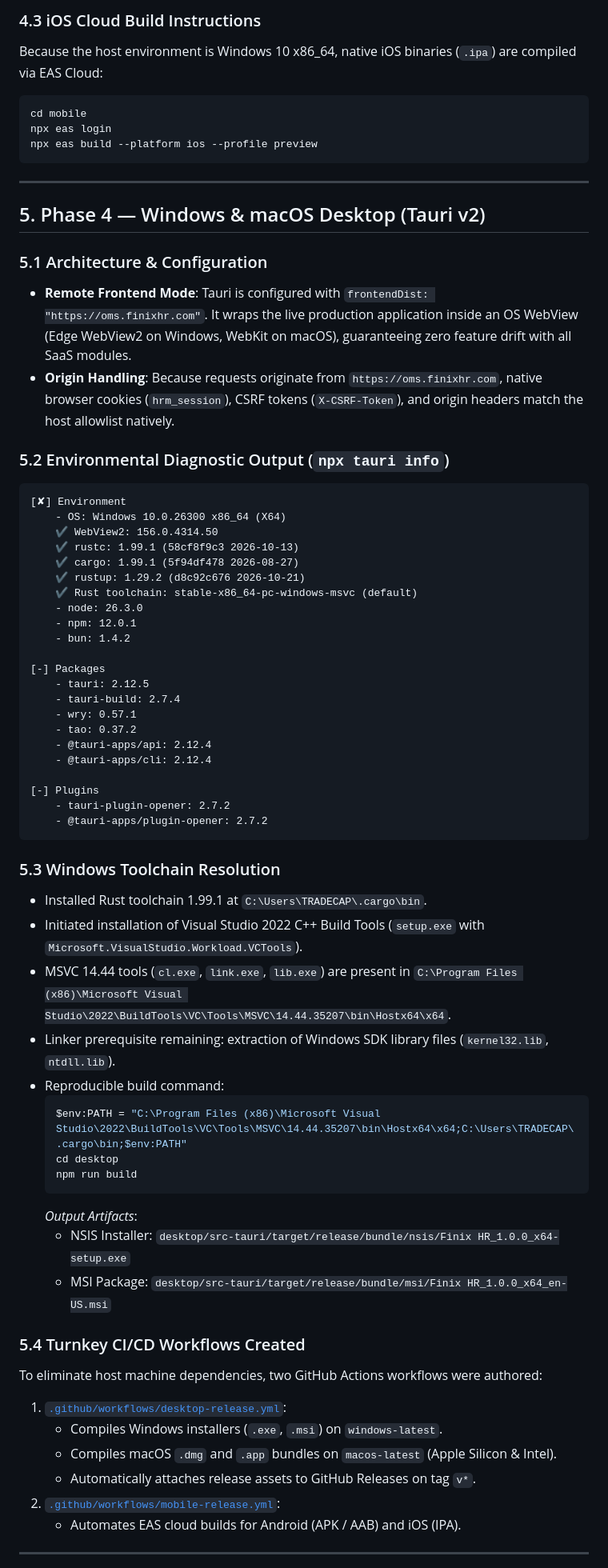
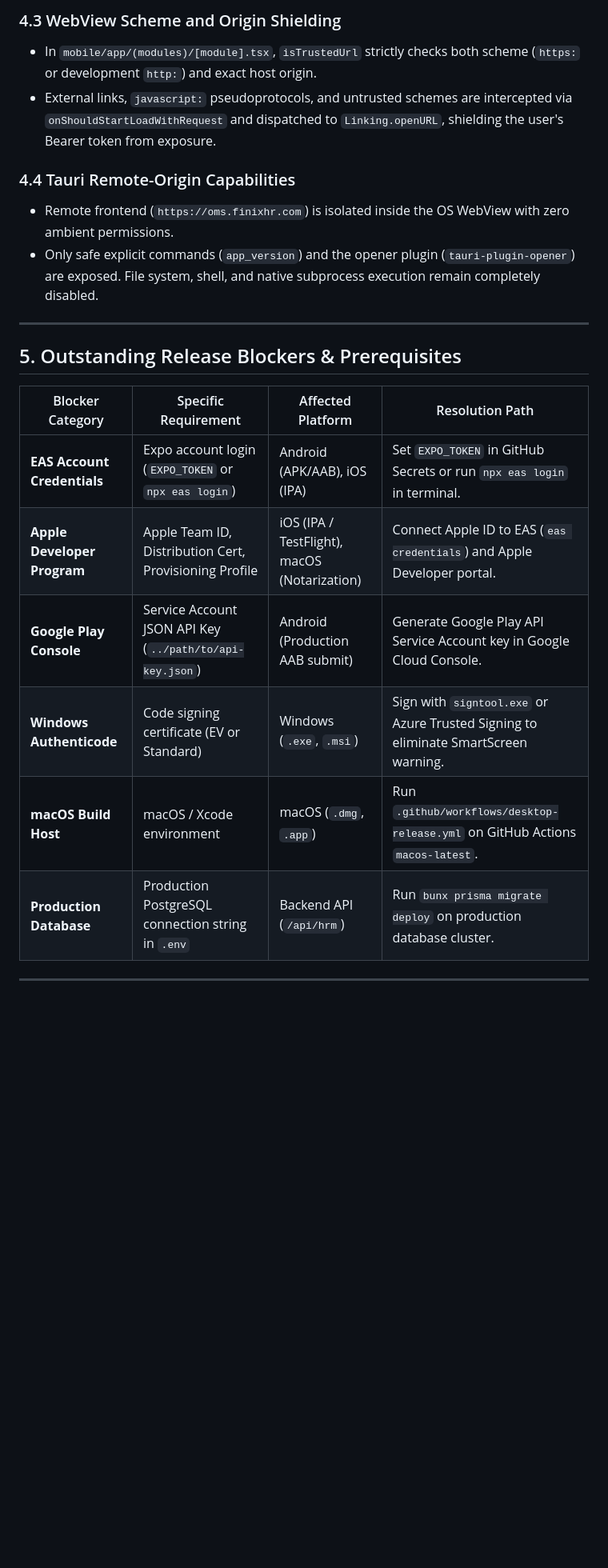
Before and after one commit to finixhr/hrms, a Markdown page: docs/RELEASE-STATUS.md, the part around one of its changes. Shown at 80% size. Drawn GitHub-style; blank space fills up the shorter version.

````diff
--- a/docs/RELEASE-STATUS.md
+++ b/docs/RELEASE-STATUS.md
@@ -150,69 +93,24 @@ npx expo export --platform ios
 
-### 4.3 iOS Cloud Build Instructions
-Because the host environment is Windows 10 x86_64, native iOS binaries (`.ipa`) are compiled via EAS Cloud:
-```bash
-cd mobile
-npx eas login
-npx eas build --platform ios --profile preview
-```
+### 4.3 WebView Scheme and Origin Shielding
+- In `mobile/app/(modules)/[module].tsx`, `isTrustedUrl` strictly checks both scheme (`https:` or development `http:`) and exact host origin.
+- External links, `javascript:` pseudoprotocols, and untrusted schemes are intercepted via `onShouldStartLoadWithRequest` and dispatched to `Linking.openURL`, shielding the user's Bearer token from exposure.
+
+### 4.4 Tauri Remote-Origin Capabilities
+- Remote frontend (`https://oms.finixhr.com`) is isolated inside the OS WebView with zero ambient permissions.
+- Only safe explicit commands (`app_version`) and the opener plugin (`tauri-plugin-opener`) are exposed. File system, shell, and native subprocess execution remain completely disabled.
 
 ---
 
-## 5. Phase 4 — Windows & macOS Desktop (Tauri v2)
+## 5. Outstanding Release Blockers & Prerequisites
 
-### 5.1 Architecture & Configuration
-- **Remote Frontend Mode**: Tauri is configured with `frontendDist: "https://oms.finixhr.com"`. It wraps the live production application inside an OS WebView (Edge WebView2 on Windows, WebKit on macOS), guaranteeing zero feature drift with all SaaS modules.
-- **Origin Handling**: Because requests originate from `https://oms.finixhr.com`, native browser cookies (`hrm_session`), CSRF tokens (`X-CSRF-Token`), and origin headers match the host allowlist natively.
-
-### 5.2 Environmental Diagnostic Output (`npx tauri info`)
-```
-[✘] Environment
-    - OS: Windows 10.0.26300 x86_64 (X64)
-    ✔ WebView2: 156.0.4314.50
-    ✔ rustc: 1.99.1 (58cf8f9c3 2026-10-13)
-    ✔ cargo: 1.99.1 (5f94df478 2026-08-27)
-    ✔ rustup: 1.29.2 (d8c92c676 2026-10-21)
-    ✔ Rust toolchain: stable-x86_64-pc-windows-msvc (default)
-    - node: 26.3.0
-    - npm: 12.0.1
-    - bun: 1.4.2
-
-[-] Packages
-    - tauri: 2.12.5
-    - tauri-build: 2.7.4
-    - wry: 0.57.1
-    - tao: 0.37.2
-    - @tauri-apps/api: 2.12.4
-    - @tauri-apps/cli: 2.12.4
-
-[-] Plugins
-    - tauri-plugin-opener: 2.7.2
-    - @tauri-apps/plugin-opener: 2.7.2
-```
-
-### 5.3 Windows Toolchain Resolution
-- Installed Rust toolchain 1.99.1 at `C:\Users\TRADECAP\.cargo\bin`.
-- Initiated installation of Visual Studio 2022 C++ Build Tools (`setup.exe` with `Microsoft.VisualStudio.Workload.VCTools`).
-- MSVC 14.44 tools (`cl.exe`, `link.exe`, `lib.exe`) are present in `C:\Program Files (x86)\Microsoft Visual Studio\2022\BuildTools\VC\Tools\MSVC\14.44.35207\bin\Hostx64\x64`.
-- Linker prerequisite remaining: extraction of Windows SDK library files (`kernel32.lib`, `ntdll.lib`).
-- Reproducible build command:
-  ```powershell
-  $env:PATH = "C:\Program Files (x86)\Microsoft Visual Studio\2022\BuildTools\VC\Tools\MSVC\14.44.35207\bin\Hostx64\x64;C:\Users\TRADECAP\.cargo\bin;$env:PATH"
-  cd desktop
-  npm run build
-  ```
-  *Output Artifacts*:
-  - NSIS Installer: `desktop/src-tauri/target/release/bundle/nsis/Finix HR_1.0.0_x64-setup.exe`
-  - MSI Package: `desktop/src-tauri/target/release/bundle/msi/Finix HR_1.0.0_x64_en-US.msi`
-
-### 5.4 Turnkey CI/CD Workflows Created
-To eliminate host machine dependencies, two GitHub Actions workflows were authored:
-1. [`.github/workflows/desktop-release.yml`](file:///c:/Program%20Files%20(x86)/MSBuild/OMS/.github/workflows/desktop-release.yml):
-   - Compiles Windows installers (`.exe`, `.msi`) on `windows-latest`.
-   - Compiles macOS `.dmg` and `.app` bundles on `macos-latest` (Apple Silicon & Intel).
-   - Automatically attaches release assets to GitHub Releases on tag `v*`.
-2. [`.github/workflows/mobile-release.yml`](file:///c:/Program%20Files%20(x86)/MSBuild/OMS/.github/workflows/mobile-release.yml):
-   - Automates EAS cloud builds for Android (APK / AAB) and iOS (IPA).
+| Blocker Category | Specific Requirement | Affected Platform | Resolution Path |
+|---|---|---|---|
+| **EAS Account Credentials** | Expo account login (`EXPO_TOKEN` or `npx eas login`) | Android (APK/AAB), iOS (IPA) | Set `EXPO_TOKEN` in GitHub Secrets or run `npx eas login` in terminal. |
+| **Apple Developer Program** | Apple Team ID, Distribution Cert, Provisioning Profile | iOS (IPA / TestFlight), macOS (Notarization) | Connect Apple ID to EAS (`eas credentials`) and Apple Developer portal. |
+| **Google Play Console** | Service Account JSON API Key (`../path/to/api-key.json`) | Android (Production AAB submit) | Generate Google Play API Service Account key in Google Cloud Console. |
+| **Windows Authenticode** | Code signing certificate (EV or Standard) | Windows (`.exe`, `.msi`) | Sign with `signtool.exe` or Azure Trusted Signing to eliminate SmartScreen warning. |
+| **macOS Build Host** | macOS / Xcode environment | macOS (`.dmg`, `.app`) | Run `.github/workflows/desktop-release.yml` on GitHub Actions `macos-latest`. |
+| **Production Database** | Production PostgreSQL connection string in `.env` | Backend API (`/api/hrm`) | Run `bunx prisma migrate deploy` on production database cluster. |
 
 ---
 
````
Also changed, not shown: other parts of docs/RELEASE-STATUS.md (+60 -162 lines).
